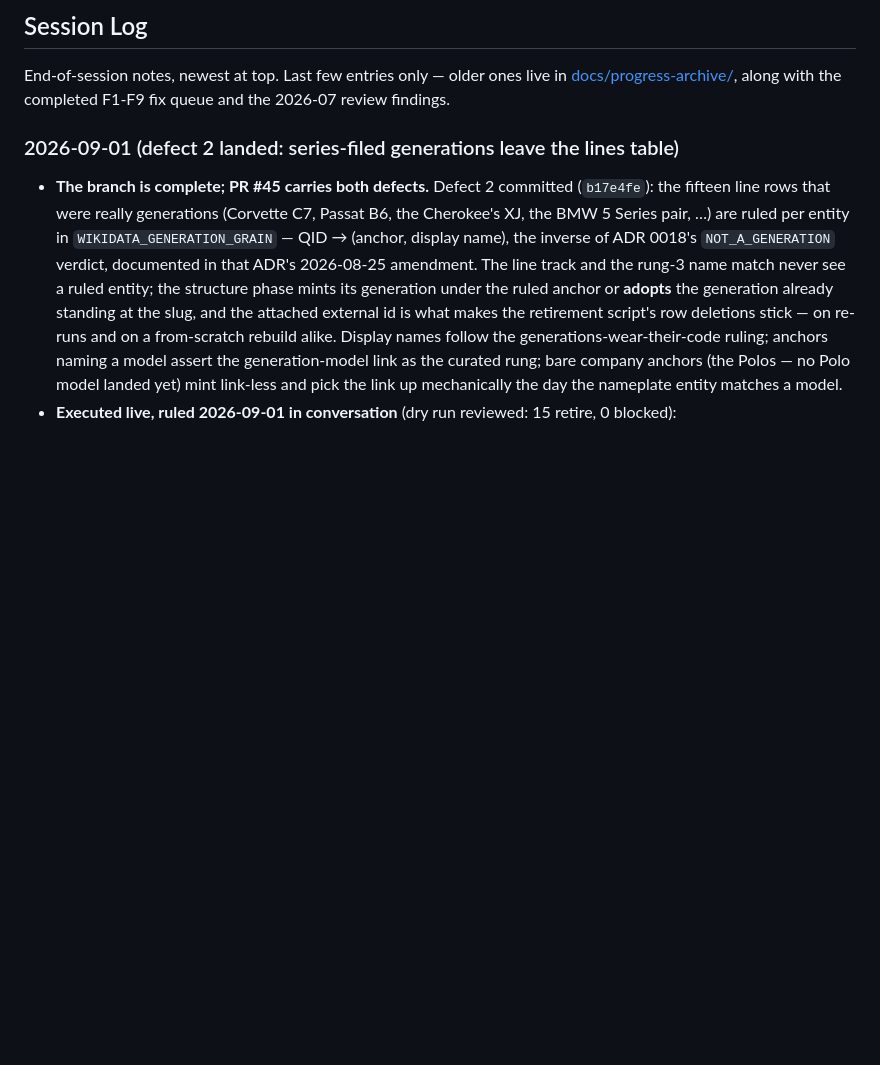
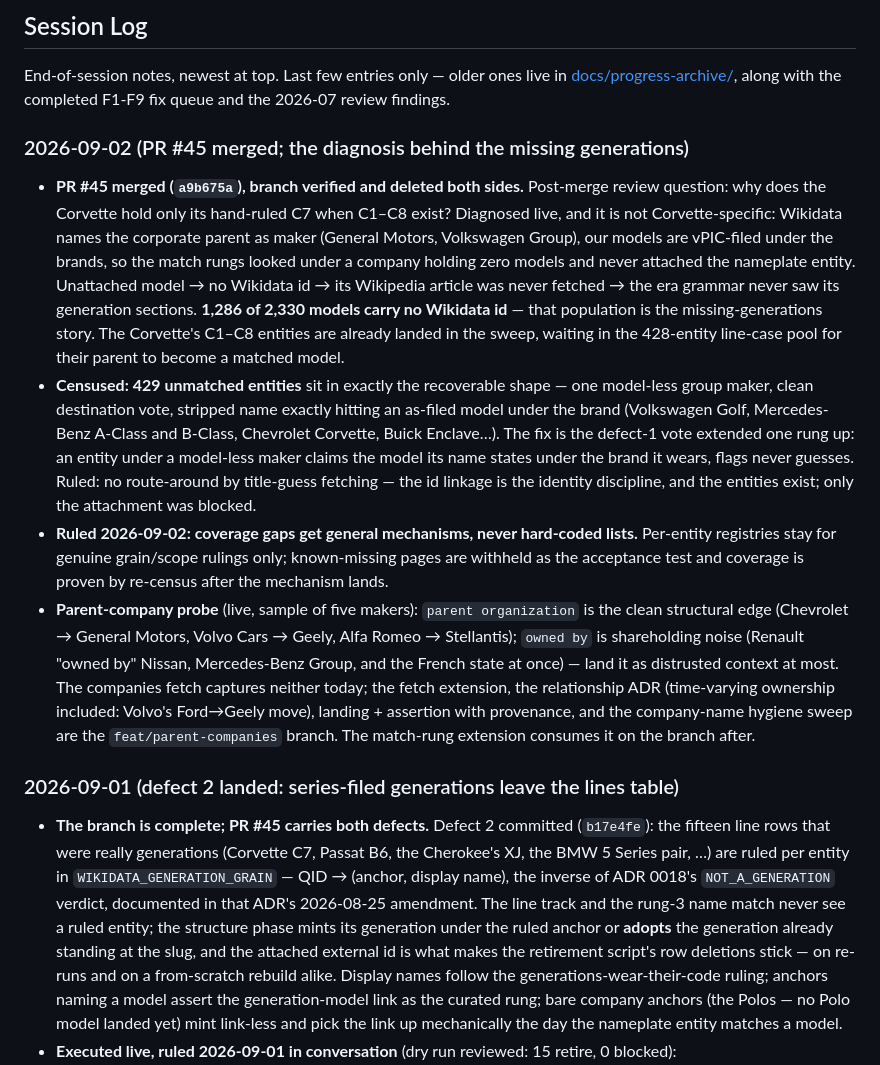
Before and after one commit to gdeshmukh/Carmanac, a Markdown page: PROGRESS.md, the part around one of its changes. Drawn GitHub-style; blank space fills up the shorter version.

Commit message:
docs: PROGRESS - PR 45 merged, the missing-generations diagnosis, next arc ruled

```diff
--- a/PROGRESS.md
+++ b/PROGRESS.md
@@ -100,6 +100,13 @@ These need decisions before they become blockers. Each should resolve to an ADR
 End-of-session notes, newest at top. Last few entries only — older ones live
 in [docs/progress-archive/](docs/progress-archive/2026-06--07.md), along with
 the completed F1-F9 fix queue and the 2026-07 review findings.
+
+### 2026-09-02 (PR #45 merged; the diagnosis behind the missing generations)
+
+- **PR #45 merged (`a9b675a`), branch verified and deleted both sides.** Post-merge review question: why does the Corvette hold only its hand-ruled C7 when C1–C8 exist? Diagnosed live, and it is not Corvette-specific: Wikidata names the corporate parent as maker (General Motors, Volkswagen Group), our models are vPIC-filed under the brands, so the match rungs looked under a company holding zero models and never attached the nameplate entity. Unattached model → no Wikidata id → its Wikipedia article was never fetched → the era grammar never saw its generation sections. **1,286 of 2,330 models carry no Wikidata id** — that population is the missing-generations story. The Corvette's C1–C8 entities are already landed in the sweep, waiting in the 428-entity line-case pool for their parent to become a matched model.
+- **Censused: 429 unmatched entities** sit in exactly the recoverable shape — one model-less group maker, clean destination vote, stripped name exactly hitting an as-filed model under the brand (Volkswagen Golf, Mercedes-Benz A-Class and B-Class, Chevrolet Corvette, Buick Enclave…). The fix is the defect-1 vote extended one rung up: an entity under a model-less maker claims the model its name states under the brand it wears, flags never guesses. Ruled: no route-around by title-guess fetching — the id linkage is the identity discipline, and the entities exist; only the attachment was blocked.
+- **Ruled 2026-09-02: coverage gaps get general mechanisms, never hard-coded lists.** Per-entity registries stay for genuine grain/scope rulings only; known-missing pages are withheld as the acceptance test and coverage is proven by re-census after the mechanism lands.
+- **Parent-company probe** (live, sample of five makers): `parent organization` is the clean structural edge (Chevrolet → General Motors, Volvo Cars → Geely, Alfa Romeo → Stellantis); `owned by` is shareholding noise (Renault "owned by" Nissan, Mercedes-Benz Group, and the French state at once) — land it as distrusted context at most. The companies fetch captures neither today; the fetch extension, the relationship ADR (time-varying ownership included: Volvo's Ford→Geely move), landing + assertion with provenance, and the company-name hygiene sweep are the `feat/parent-companies` branch. The match-rung extension consumes it on the branch after.
 
 ### 2026-09-01 (defect 2 landed: series-filed generations leave the lines table)
 
```
Also changed, not shown: other parts of PROGRESS.md (+1 -1 lines).
